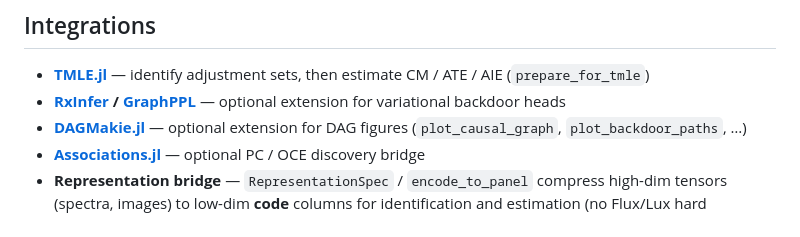
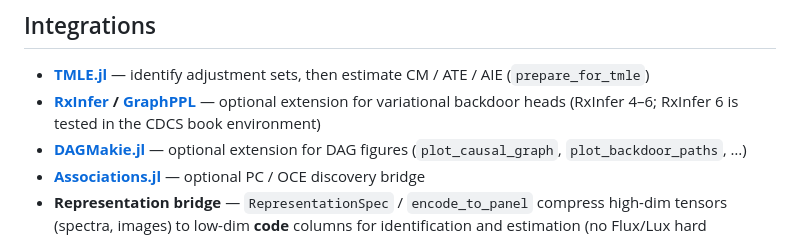
Before and after one commit to SimonAB/CausalDynamics.jl, a Markdown page: README.md, the part around the change. GitHub-like rendering.

Commit message:
Document RxInfer 6 support

```diff
--- a/README.md
+++ b/README.md
@@ -130,7 +130,7 @@ If you have a scenario that should be harder to pass (tighter oracle bounds, mes
 ## Integrations
 
 - **[TMLE.jl](https://github.com/TARGENE/TMLE.jl)** — identify adjustment sets, then estimate CM / ATE / AIE (`prepare_for_tmle`)
-- **[RxInfer](https://github.com/ReactiveBayes/RxInfer.jl) / [GraphPPL](https://github.com/ReactiveBayes/GraphPPL.jl)** — optional extension for variational backdoor heads
+- **[RxInfer](https://github.com/ReactiveBayes/RxInfer.jl) / [GraphPPL](https://github.com/ReactiveBayes/GraphPPL.jl)** — optional extension for variational backdoor heads (RxInfer 4–6; RxInfer 6 is tested in the CDCS book environment)
 - **[DAGMakie.jl](https://github.com/SimonAB/DAGMakie.jl)** — optional extension for DAG figures (`plot_causal_graph`, `plot_backdoor_paths`, …)
 - **[Associations.jl](https://github.com/JuliaDynamics/Associations.jl)** — optional PC / OCE discovery bridge
 - **Representation bridge** — `RepresentationSpec` / `encode_to_panel` compress high-dim tensors (spectra, images) to low-dim **code** columns for identification and estimation (no Flux/Lux hard dependency; user-supplied encoder). Example: `examples/representation_bridge.jl`.
```
Also changed, not shown: docs/src/RXINFER_INTEGRATION.md (+1 -1 lines).
